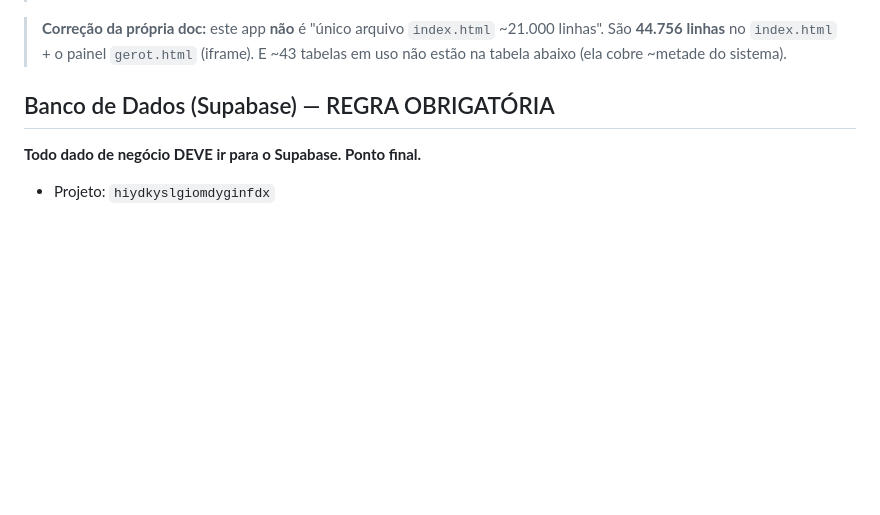
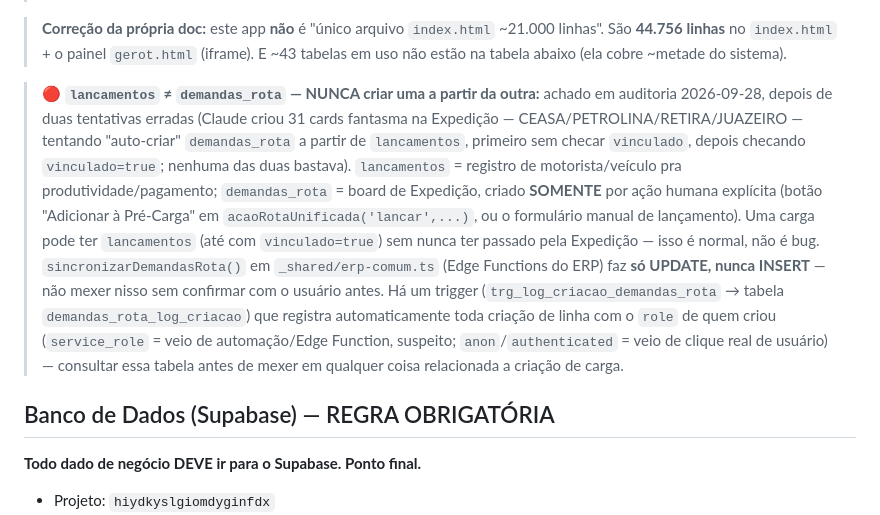
Before and after one commit to tropaupam-eng/destak-produtividade, a Markdown page: CLAUDE.md, the part around the change. GitHub-like rendering; blank space fills up the shorter version.

Commit message:
Documenta regra: lancamentos != demandas_rota, nunca criar uma a partir da outra
Depois de duas tentativas erradas de "auto-criar" demandas_rota a partir de
lancamentos (criou 31 cards fantasma na Expedicao antes de ser corrigido),
documenta a regra pra nenhuma sessao futura repetir o erro: demandas_rota
so nasce por acao humana explicita na Expedicao, nunca inferido de outra
tabela. Tambem referencia o novo trigger de auditoria de criacao
(demandas_rota_log_criacao) que detecta isso rapido se acontecer de novo.

```diff
--- a/CLAUDE.md
+++ b/CLAUDE.md
@@ -16,6 +16,8 @@
 > Auditoria de 5 agentes (feita pelo Claude, a pedido do Rafael, colaborador deste repo). **Parte 1 (Segurança):** o app não tem controle de acesso server-side — sem RLS, sem Supabase Auth, senha em texto puro, chave do ERP hardcoded. **NÃO marque "Enable RLS" sem antes migrar a autenticação** — derruba o app inteiro (todo request usa a mesma `anon`; não há identidade para a policy avaliar). **Parte 2 (Corretude/Dados/Perf/Deploy):** bugs de dinheiro (carga devolvida paga integral, pagamento duplicado, R.E. paga R$0), o indicador "Carregamento no Prazo" pode estar medindo um `limit=5000` e não o armazém, bug de fuso sistêmico (71 lugares em UTC), e o deploy **não tem verificação** (já derrubou a produção uma vez, commit `7005a8f`). `arquivo:linha`, o que é código × o que é banco, e a ordem de conserto estão no arquivo.
 
 > **Correção da própria doc:** este app **não** é "único arquivo `index.html` ~21.000 linhas". São **44.756 linhas** no `index.html` + o painel `gerot.html` (iframe). E ~43 tabelas em uso não estão na tabela abaixo (ela cobre ~metade do sistema).
+
+> 🔴 **`lancamentos` ≠ `demandas_rota` — NUNCA criar uma a partir da outra:** achado em auditoria 2026-09-28, depois de duas tentativas erradas (Claude criou 31 cards fantasma na Expedição — CEASA/PETROLINA/RETIRA/JUAZEIRO — tentando "auto-criar" `demandas_rota` a partir de `lancamentos`, primeiro sem checar `vinculado`, depois checando `vinculado=true`; nenhuma das duas bastava). `lancamentos` = registro de motorista/veículo pra produtividade/pagamento; `demandas_rota` = board de Expedição, criado **SOMENTE** por ação humana explícita (botão "Adicionar à Pré-Carga" em `acaoRotaUnificada('lancar',...)`, ou o formulário manual de lançamento). Uma carga pode ter `lancamentos` (até com `vinculado=true`) sem nunca ter passado pela Expedição — isso é normal, não é bug. `sincronizarDemandasRota()` em `_shared/erp-comum.ts` (Edge Functions do ERP) faz **só UPDATE, nunca INSERT** — não mexer nisso sem confirmar com o usuário antes. Há um trigger (`trg_log_criacao_demandas_rota` → tabela `demandas_rota_log_criacao`) que registra automaticamente toda criação de linha com o `role` de quem criou (`service_role` = veio de automação/Edge Function, suspeito; `anon`/`authenticated` = veio de clique real de usuário) — consultar essa tabela antes de mexer em qualquer coisa relacionada a criação de carga.
 
 ## Banco de Dados (Supabase) — REGRA OBRIGATÓRIA
 
```
